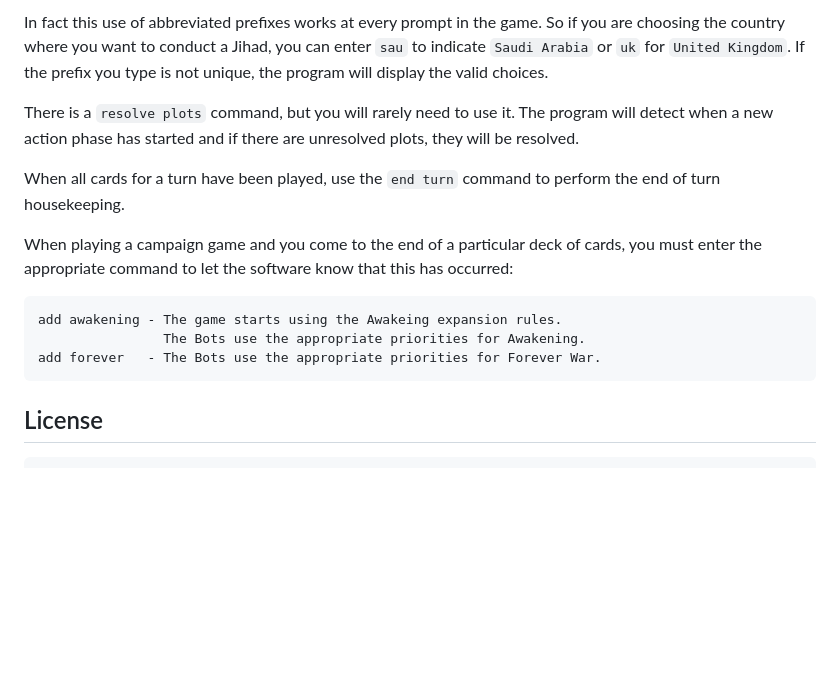
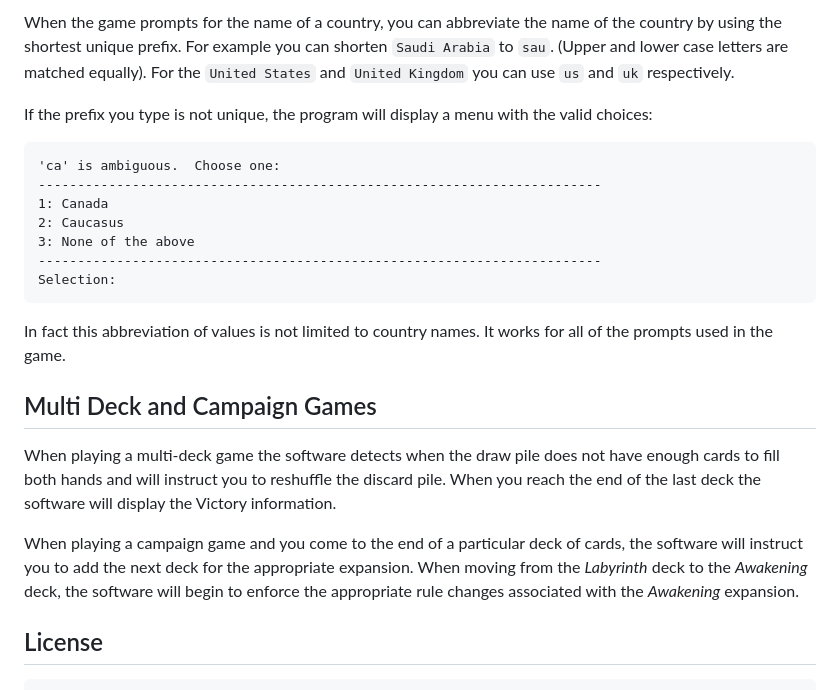
Before and after one commit to sellmerfud/awakening, a Markdown page: README.md, the part around one of its changes. Drawn GitHub-style; blank space fills up the shorter version.

````diff
--- a/README.md
+++ b/README.md
@@ -73,22 +113,33 @@ command is actually shorthand for `jihadist 121`.
 
-In fact this use of abbreviated prefixes works at every prompt in the game.  So if you are
-choosing the country where you want to conduct a Jihad, you can enter `sau` to indicate
-`Saudi Arabia` or `uk` for `United Kingdom`.  If the prefix you type is not unique, the
-program will display the valid choices.
+When the game prompts for the name of a country, you can abbreviate the name of the country
+by using the shortest unique prefix.  For example you can shorten `Saudi Arabia` to `sau`.
+(Upper and lower case letters are matched equally).
+For the `United States` and `United Kingdom` you can use `us` and `uk` respectively.
 
-There is a `resolve plots` command, but you will rarely need to use it.  The program will
-detect when a new action phase has started and if there are unresolved plots, they will be
-resolved.
+If the prefix you type is not unique, the program will display a menu with the valid choices:
+```
+'ca' is ambiguous.  Choose one:
+------------------------------------------------------------------------
+1: Canada
+2: Caucasus
+3: None of the above
+------------------------------------------------------------------------
+Selection:
+```
 
-When all cards for a turn have been played, use the `end turn` command to perform the
-end of turn housekeeping.
+In fact this abbreviation of values is not limited to country names.  It works for all of the prompts used in the game.
+
+## Multi Deck and Campaign Games
+
+When playing a multi-deck game the software detects when the draw pile does not have enough cards to fill
+both hands and will instruct you to reshuffle the discard pile.  When you reach the end of the last
+deck the software will display the Victory information.
 
 When playing a campaign game and you come to the end of a particular deck of cards,
-you must enter the appropriate command to let the software know that this has occurred:
+the software will instruct you to add the next deck for the appropriate expansion.
+When moving from the *Labyrinth* deck to the *Awakening* deck, the software will begin to
+enforce the appropriate rule changes associated with the *Awakening* expansion.
 
-    add awakening - The game starts using the Awakeing expansion rules.
-                    The Bots use the appropriate priorities for Awakening.
-    add forever   - The Bots use the appropriate priorities for Forever War.
 
 
 ## License
````
Also changed, not shown: other parts of README.md (+59 -19 lines).
